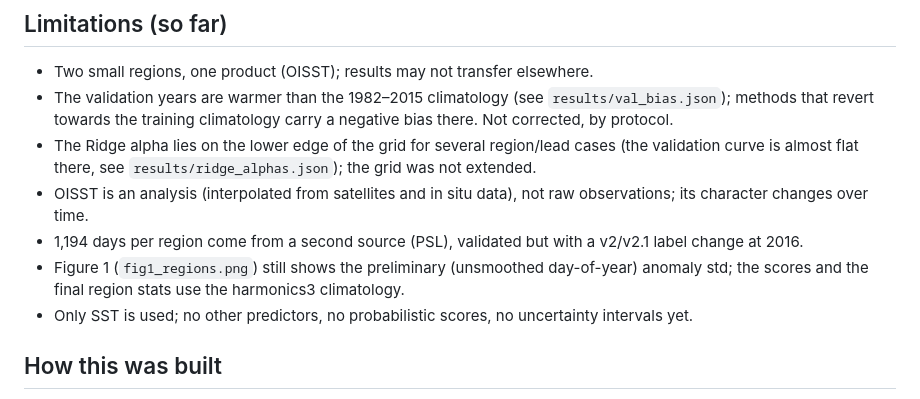
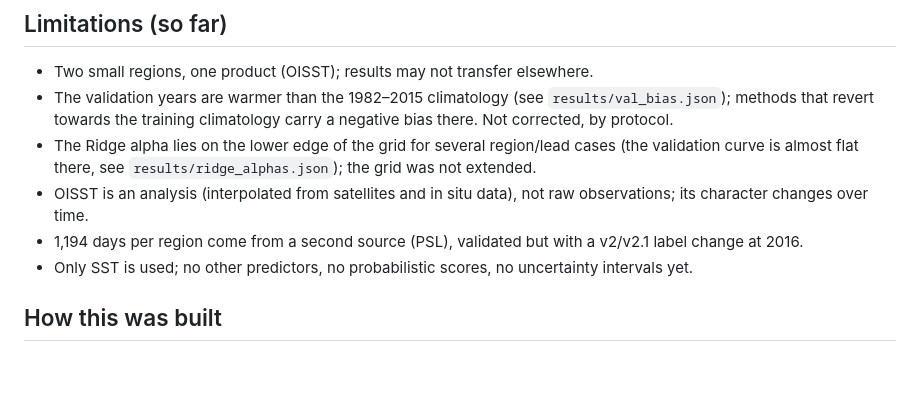
Before and after one commit to diyor-ai/sst-baselines, a Markdown page: README.md, the part around the change. GitHub-like rendering; blank space fills up the shorter version.

Commit message:
Fig 1 panel (b) from final harmonics3 climatology; region_stats.json written as preliminary + final
Co-Authored-By: Claude Sonnet 5.5 <noreply@anthropic.com>

```diff
--- a/README.md
+++ b/README.md
@@ -71,7 +71,6 @@ Validation (2016–2019) complete for all baselines and Ridge. **Test period not
   there, see `results/ridge_alphas.json`); the grid was not extended.
 - OISST is an analysis (interpolated from satellites and in situ data), not raw observations; its character changes over time.
 - 1,194 days per region come from a second source (PSL), validated but with a v2/v2.1 label change at 2016.
-- Figure 1 (`fig1_regions.png`) still shows the preliminary (unsmoothed day-of-year) anomaly std; the scores and the final region stats use the harmonics3 climatology.
 - Only SST is used; no other predictors, no probabilistic scores, no uncertainty intervals yet.
 
 ## How this was built
```
Also changed, not shown: results/figures/fig1_regions.png, 1 other file.
